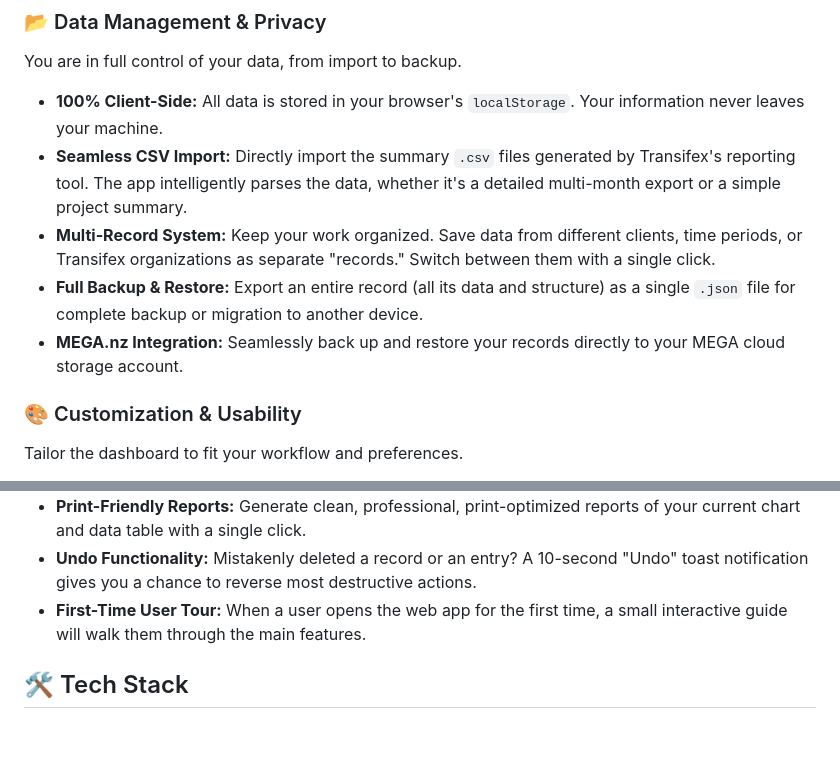
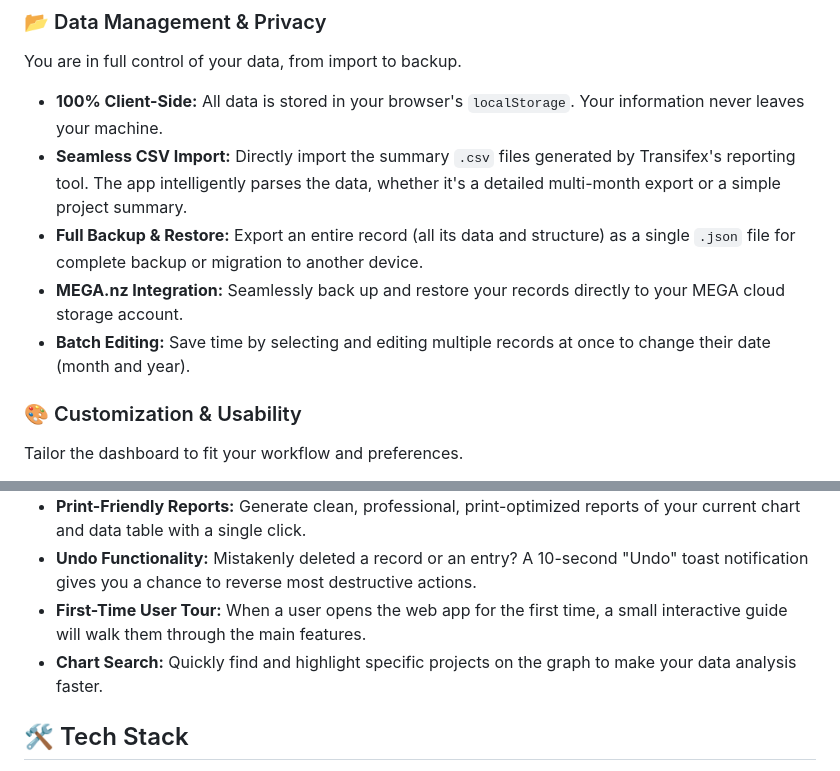
Before and after one commit to scravonix/Transifex-Report-Dashboard, a Markdown page: README.md, 2 parts joined by grey strips. Rendered like a GitHub page; blank space fills up the shorter version.

```diff
--- a/README.md
+++ b/README.md
@@ -32,9 +32,9 @@ Transform your raw Transifex data into actionable insights.
 You are in full control of your data, from import to backup.
 - **100% Client-Side:** All data is stored in your browser's `localStorage`. Your information never leaves your machine.
 - **Seamless CSV Import:** Directly import the summary `.csv` files generated by Transifex's reporting tool. The app intelligently parses the data, whether it's a detailed multi-month export or a simple project summary.
-- **Multi-Record System:** Keep your work organized. Save data from different clients, time periods, or Transifex organizations as separate "records." Switch between them with a single click.
 - **Full Backup & Restore:** Export an entire record (all its data and structure) as a single `.json` file for complete backup or migration to another device.
 - **MEGA.nz Integration:** Seamlessly back up and restore your records directly to your MEGA cloud storage account.
+- **Batch Editing:** Save time by selecting and editing multiple records at once to change their date (month and year).
 
 ### 🎨 Customization & Usability
 
@@ -46,6 +46,7 @@ Tailor the dashboard to fit your workflow and preferences.
 - **Print-Friendly Reports:** Generate clean, professional, print-optimized reports of your current chart and data table with a single click.
 - **Undo Functionality:** Mistakenly deleted a record or an entry? A 10-second "Undo" toast notification gives you a chance to reverse most destructive actions.
 - **First-Time User Tour:** When a user opens the web app for the first time, a small interactive guide will walk them through the main features.
+- **Chart Search:** Quickly find and highlight specific projects on the graph to make your data analysis faster.
 
 ## 🛠️ Tech Stack
 
```
